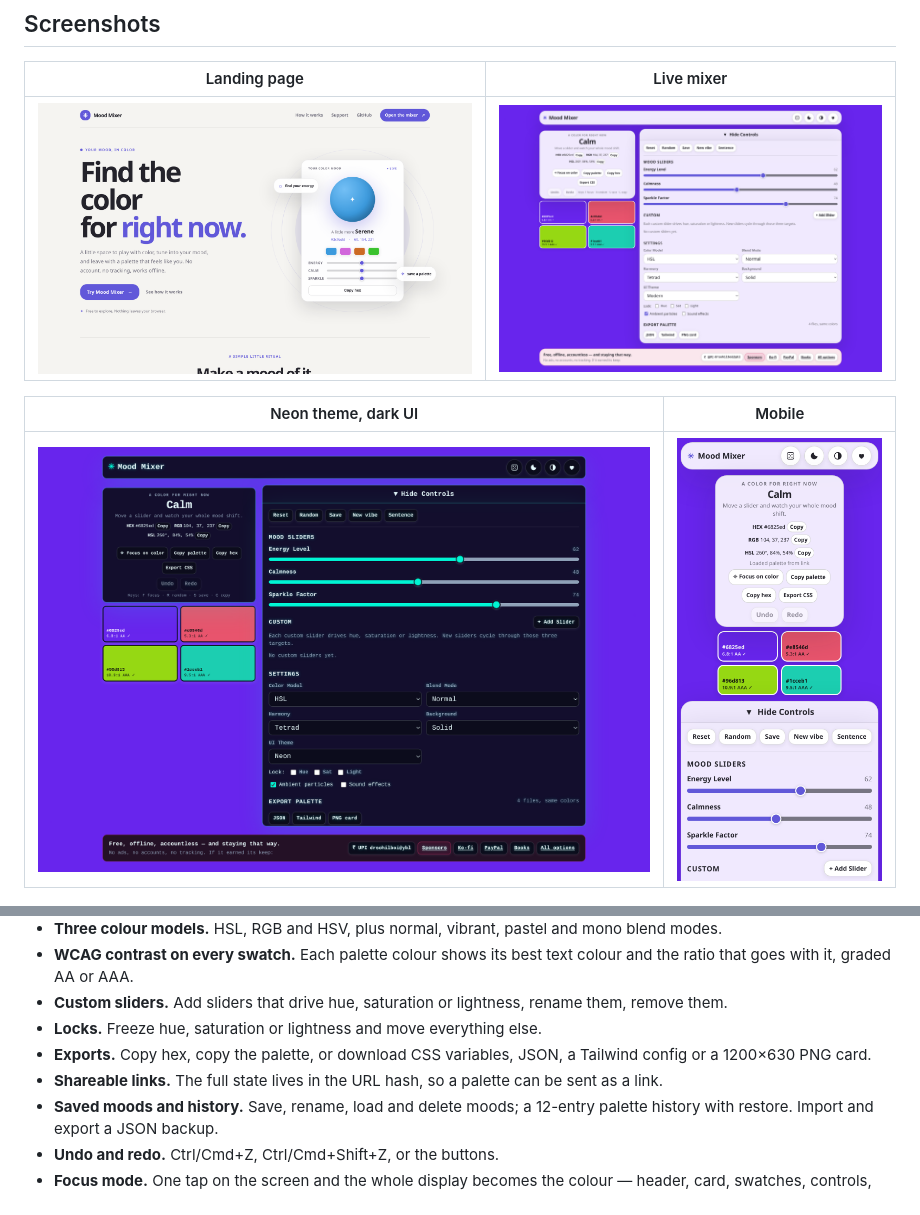
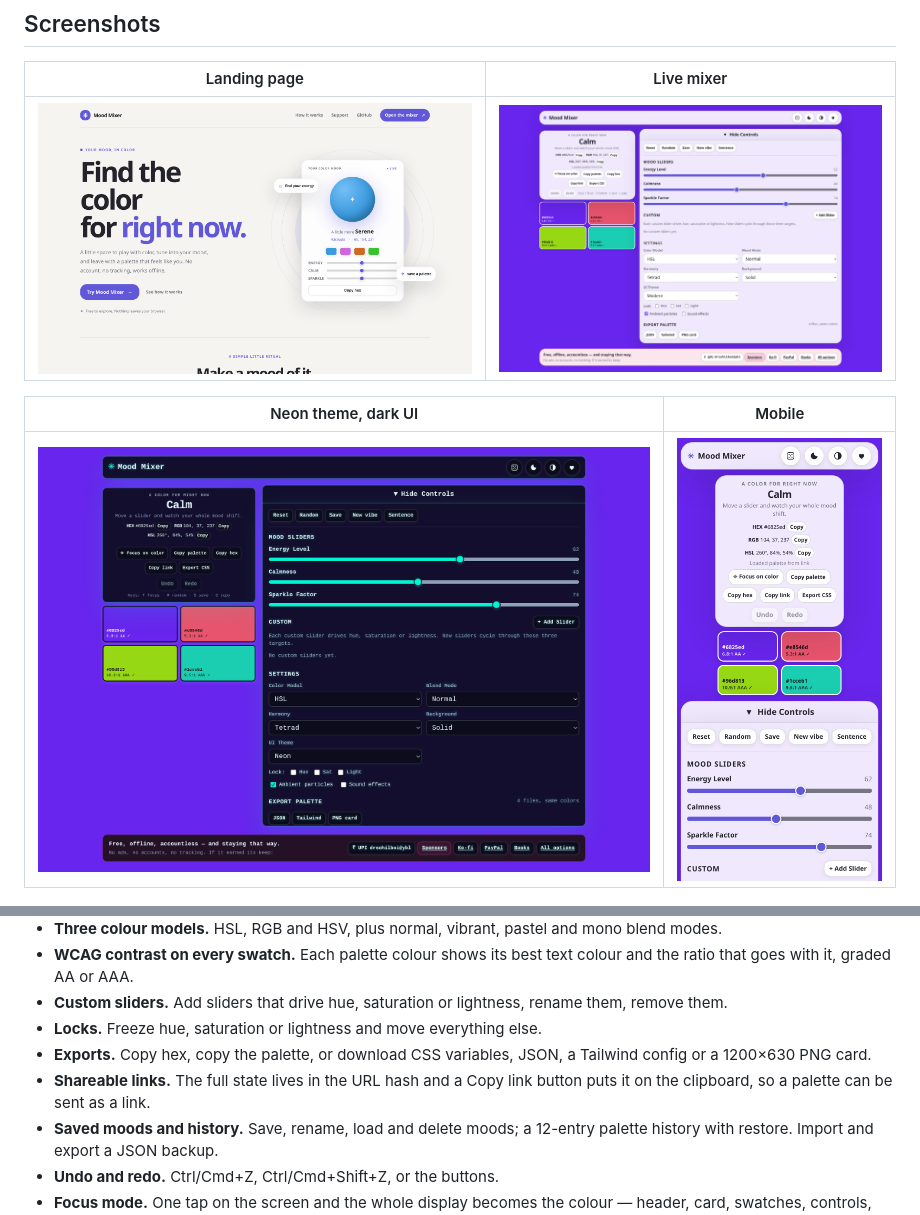
Before and after one commit to drsamonline/mood-mixer, a Markdown page: README.md, 2 parts joined by grey strips. GitHub-like rendering; pictures changed too: screenshots/mixer-mobile.png, screenshots/mixer-neon.png, screenshots/mixer.png.

Commit message:
Copy link button; clipboard falls back when the async API is blocked

```diff
--- a/README.md
+++ b/README.md
@@ -80,7 +80,7 @@ All captures are real renders of this repository, taken at 1440×900, 1440×1000
 - **Custom sliders.** Add sliders that drive hue, saturation or lightness, rename them, remove them.
 - **Locks.** Freeze hue, saturation or lightness and move everything else.
 - **Exports.** Copy hex, copy the palette, or download CSS variables, JSON, a Tailwind config or a 1200×630 PNG card.
-- **Shareable links.** The full state lives in the URL hash, so a palette can be sent as a link.
+- **Shareable links.** The full state lives in the URL hash and a Copy link button puts it on the clipboard, so a palette can be sent as a link.
 - **Saved moods and history.** Save, rename, load and delete moods; a 12-entry palette history with restore. Import and export a JSON backup.
 - **Undo and redo.** Ctrl/Cmd+Z, Ctrl/Cmd+Shift+Z, or the buttons.
 - **Focus mode.** One tap on the screen and the whole display becomes the colour — header, card, swatches, controls, support bar and footer all go. Tap anywhere to bring the interface back for a few seconds, or press Escape to leave.
```
Also changed, not shown: screenshots/focus.png (added), 2 other files.
